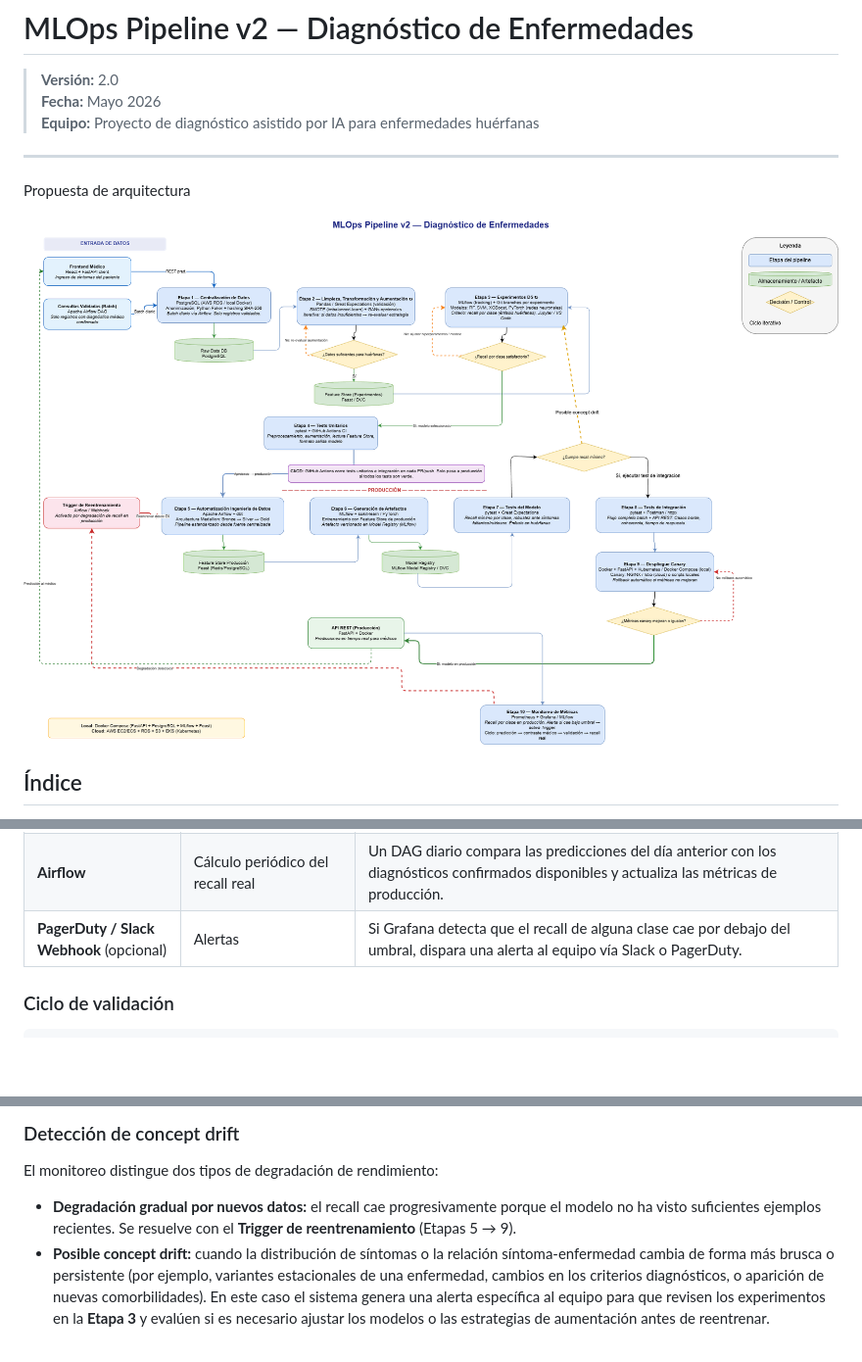
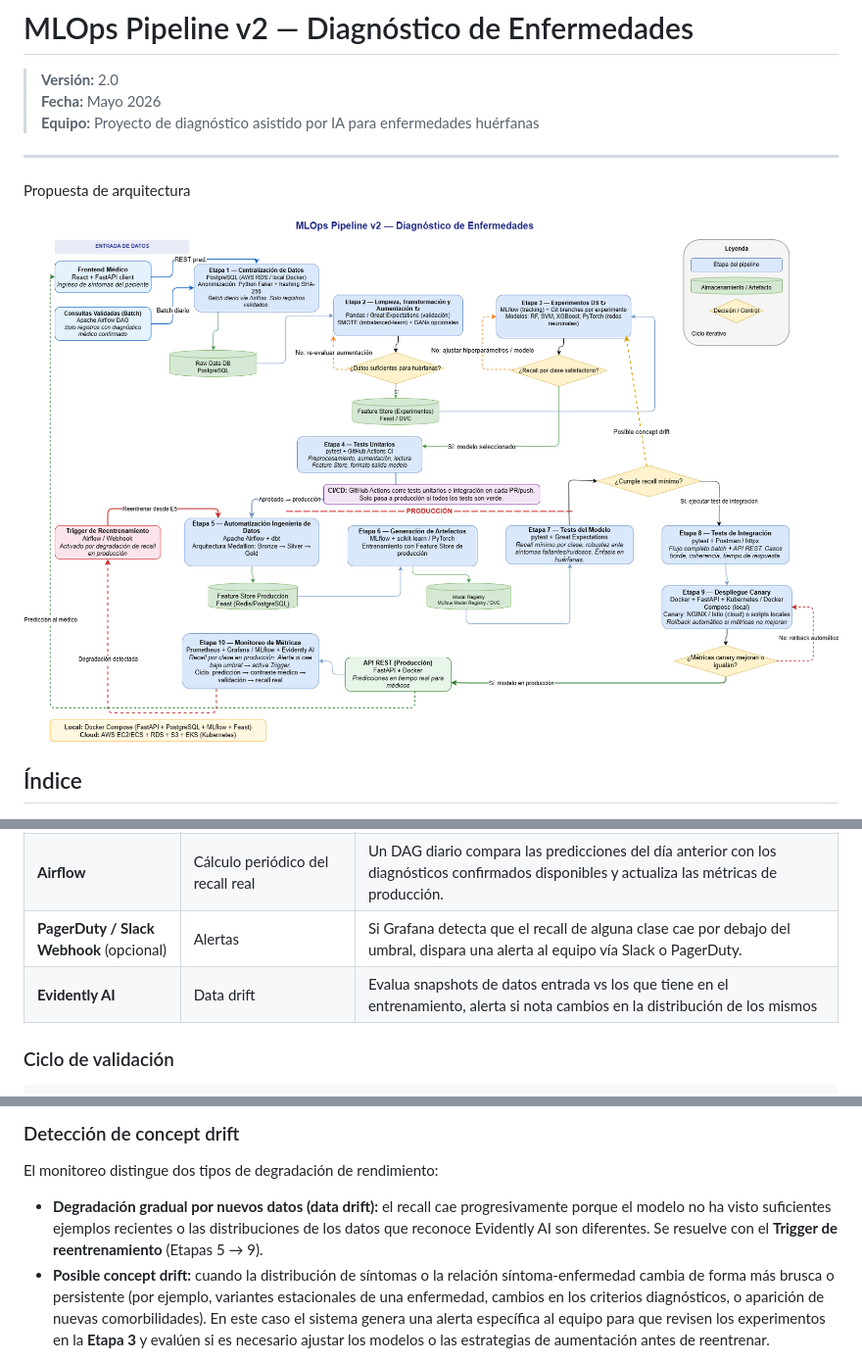
Before and after one commit to ashmander/mlops, a Markdown page: README.md, 3 parts joined by grey strips. Shown at 98% size. Rendered like a GitHub page; pictures changed too: entrega3/mlops-pipeline-v2.png; blank space fills up the shorter version.

Commit message:
Ajustes de forma

```diff
--- a/README.md
+++ b/README.md
@@ -379,6 +379,7 @@ Se monitorea el recall por clase en producción de forma continua. El ciclo de v
 | **MLflow** | Registro de métricas del modelo en producción | Cuando un registro validado llega (batch diario), se calcula el recall acumulado y se registra en MLflow como métrica de producción asociada a la versión del modelo activa. |
 | **Airflow** | Cálculo periódico del recall real | Un DAG diario compara las predicciones del día anterior con los diagnósticos confirmados disponibles y actualiza las métricas de producción. |
 | **PagerDuty / Slack Webhook** (opcional) | Alertas | Si Grafana detecta que el recall de alguna clase cae por debajo del umbral, dispara una alerta al equipo vía Slack o PagerDuty. |
+| **Evidently AI** | Data drift | Evalua snapshots de datos entrada vs los que tiene en el entrenamiento, alerta si nota cambios en la distribución de los mismos |
 
 ### Ciclo de validación
 
@@ -404,7 +405,7 @@ Si se detecta posible concept drift → revisión manual en Etapa 3
 
 El monitoreo distingue dos tipos de degradación de rendimiento:
 
-- **Degradación gradual por nuevos datos:** el recall cae progresivamente porque el modelo no ha visto suficientes ejemplos recientes. Se resuelve con el **Trigger de reentrenamiento** (Etapas 5 → 9).
+- **Degradación gradual por nuevos datos (data drift):** el recall cae progresivamente porque el modelo no ha visto suficientes ejemplos recientes o las distribuciones de los datos que reconoce Evidently AI son diferentes. Se resuelve con el **Trigger de reentrenamiento** (Etapas 5 → 9).
 - **Posible concept drift:** cuando la distribución de síntomas o la relación síntoma-enfermedad cambia de forma más brusca o persistente (por ejemplo, variantes estacionales de una enfermedad, cambios en los criterios diagnósticos, o aparición de nuevas comorbilidades). En este caso el sistema genera una alerta específica al equipo para que revisen los experimentos en la **Etapa 3** y evalúen si es necesario ajustar los modelos o las estrategias de aumentación antes de reentrenar.
 
 > **Suposición:** la detección de concept drift es actualmente heurística — se dispara cuando la degradación del recall supera un umbral más alto que el del reentrenamiento rutinario, o cuando el patrón de degradación es abrupto en lugar de gradual. Una implementación más robusta puede incorporar tests estadísticos de distribución (e.g., Population Stability Index, test de Kolmogorov-Smirnov sobre las features en producción).
```
Also changed, not shown: other parts of README.md (+1 -0 lines), 1 other file.
